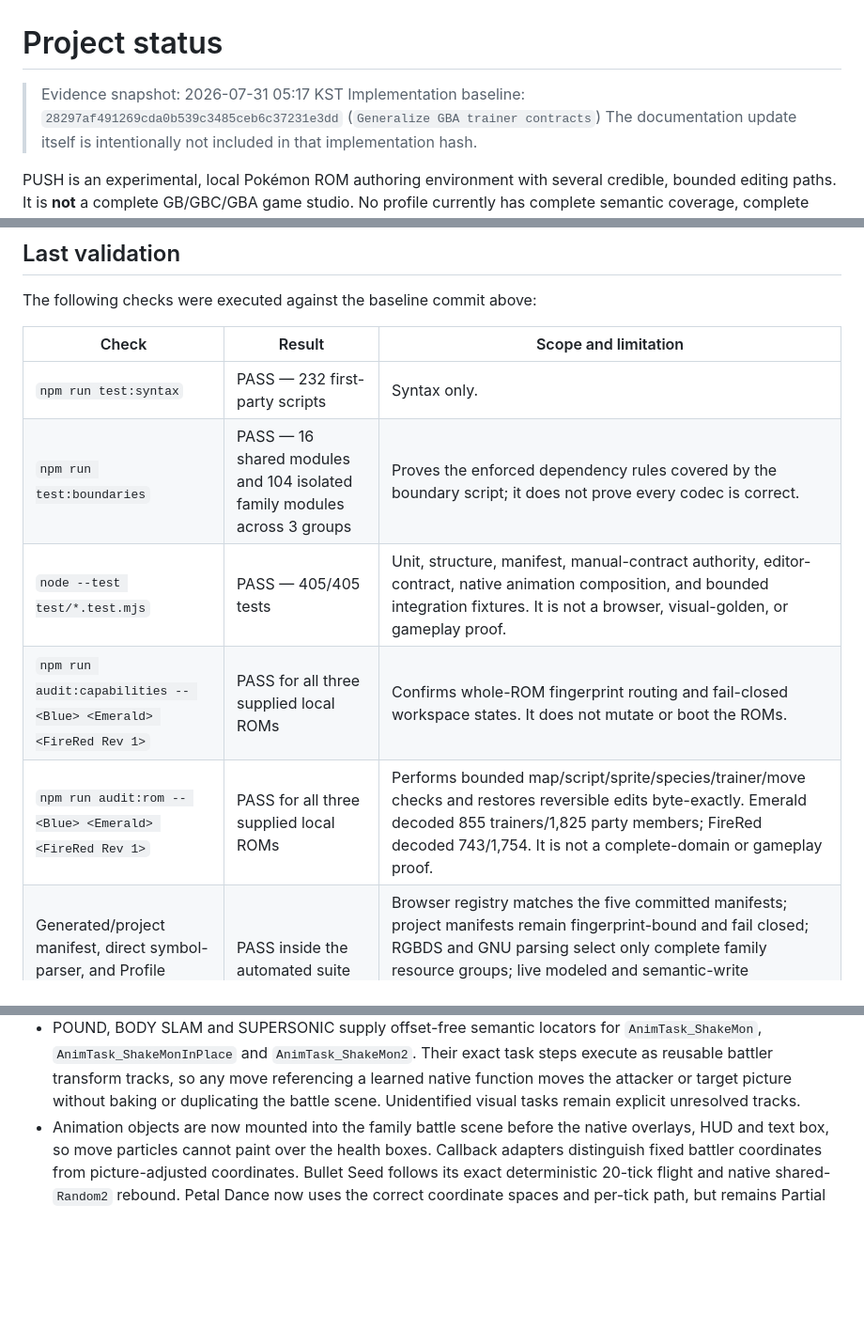
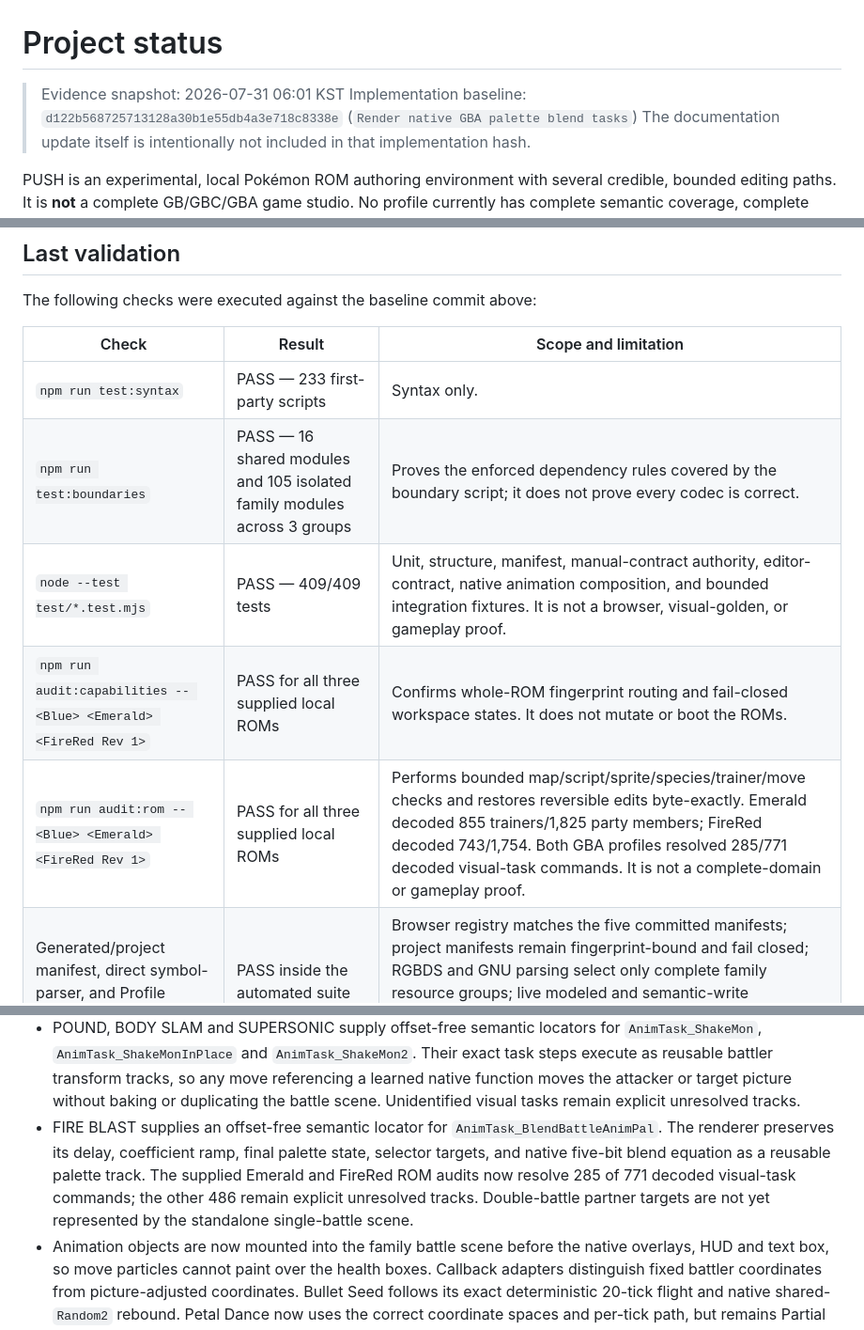
Before and after one commit to lukasharing/Pokemon-Viewer, a Markdown page: doc/STATUS.md, 3 parts joined by grey strips. Shown at 94% size. GitHub-like rendering; blank space fills up the shorter version.

```diff
--- a/doc/STATUS.md
+++ b/doc/STATUS.md
@@ -1,8 +1,8 @@
 # Project status
 
-> Evidence snapshot: 2026-07-31 05:17 KST
-> Implementation baseline: `28297af491269cda0b539c3485ceb6c37231e3dd`
-> (`Generalize GBA trainer contracts`)
+> Evidence snapshot: 2026-07-31 06:01 KST
+> Implementation baseline: `d122b568725713128a30b1e55db4a3e718c8338e`
+> (`Render native GBA palette blend tasks`)
 > The documentation update itself is intentionally not included in that
 > implementation hash.
 
@@ -51,11 +51,11 @@ The following checks were executed against the baseline commit above:
 
 | Check | Result | Scope and limitation |
 | --- | --- | --- |
-| `npm run test:syntax` | PASS — 232 first-party scripts | Syntax only. |
-| `npm run test:boundaries` | PASS — 16 shared modules and 104 isolated family modules across 3 groups | Proves the enforced dependency rules covered by the boundary script; it does not prove every codec is correct. |
-| `node --test test/*.test.mjs` | PASS — 405/405 tests | Unit, structure, manifest, manual-contract authority, editor-contract, native animation composition, and bounded integration fixtures. It is not a browser, visual-golden, or gameplay proof. |
+| `npm run test:syntax` | PASS — 233 first-party scripts | Syntax only. |
+| `npm run test:boundaries` | PASS — 16 shared modules and 105 isolated family modules across 3 groups | Proves the enforced dependency rules covered by the boundary script; it does not prove every codec is correct. |
+| `node --test test/*.test.mjs` | PASS — 409/409 tests | Unit, structure, manifest, manual-contract authority, editor-contract, native animation composition, and bounded integration fixtures. It is not a browser, visual-golden, or gameplay proof. |
 | `npm run audit:capabilities -- <Blue> <Emerald> <FireRed Rev 1>` | PASS for all three supplied local ROMs | Confirms whole-ROM fingerprint routing and fail-closed workspace states. It does not mutate or boot the ROMs. |
-| `npm run audit:rom -- <Blue> <Emerald> <FireRed Rev 1>` | PASS for all three supplied local ROMs | Performs bounded map/script/sprite/species/trainer/move checks and restores reversible edits byte-exactly. Emerald decoded 855 trainers/1,825 party members; FireRed decoded 743/1,754. It is not a complete-domain or gameplay proof. |
+| `npm run audit:rom -- <Blue> <Emerald> <FireRed Rev 1>` | PASS for all three supplied local ROMs | Performs bounded map/script/sprite/species/trainer/move checks and restores reversible edits byte-exactly. Emerald decoded 855 trainers/1,825 party members; FireRed decoded 743/1,754. Both GBA profiles resolved 285/771 decoded visual-task commands. It is not a complete-domain or gameplay proof. |
 | Generated/project manifest, direct symbol-parser, and Profile workspace tests | PASS inside the automated suite | Browser registry matches the five committed manifests; project manifests remain fingerprint-bound and fail closed; RGBDS and GNU parsing select only complete family resource groups; live modeled and semantic-write percentages union verified ranges over the actual ROM size and exclude raw Hex access. |
 | Browser/device matrix | Not executed for this snapshot | Desktop, tablet, mobile, keyboard, pointer, and gesture usability remain unproven at this commit. |
 | Visual golden suite | Not implemented | Native rendering claims rely on codec/structure tests and previous manual evidence, not a maintained screenshot gate. |
@@ -160,6 +160,13 @@ The operation-level details and blockers are in
   move referencing a learned native function moves the attacker or target
   picture without baking or duplicating the battle scene. Unidentified visual
   tasks remain explicit unresolved tracks.
+- FIRE BLAST supplies an offset-free semantic locator for
+  `AnimTask_BlendBattleAnimPal`. The renderer preserves its delay, coefficient
+  ramp, final palette state, selector targets, and native five-bit blend
+  equation as a reusable palette track. The supplied Emerald and FireRed ROM
+  audits now resolve 285 of 771 decoded visual-task commands; the other 486
+  remain explicit unresolved tracks. Double-battle partner targets are not
+  yet represented by the standalone single-battle scene.
 - Animation objects are now mounted into the family battle scene before the
   native overlays, HUD and text box, so move particles cannot paint over the
   health boxes. Callback adapters distinguish fixed battler coordinates from
```
Also changed, not shown: doc/ANIMATION_EDITOR.md (+13 -1 lines), doc/EDITOR_MATRIX.md (+7 -7 lines).
